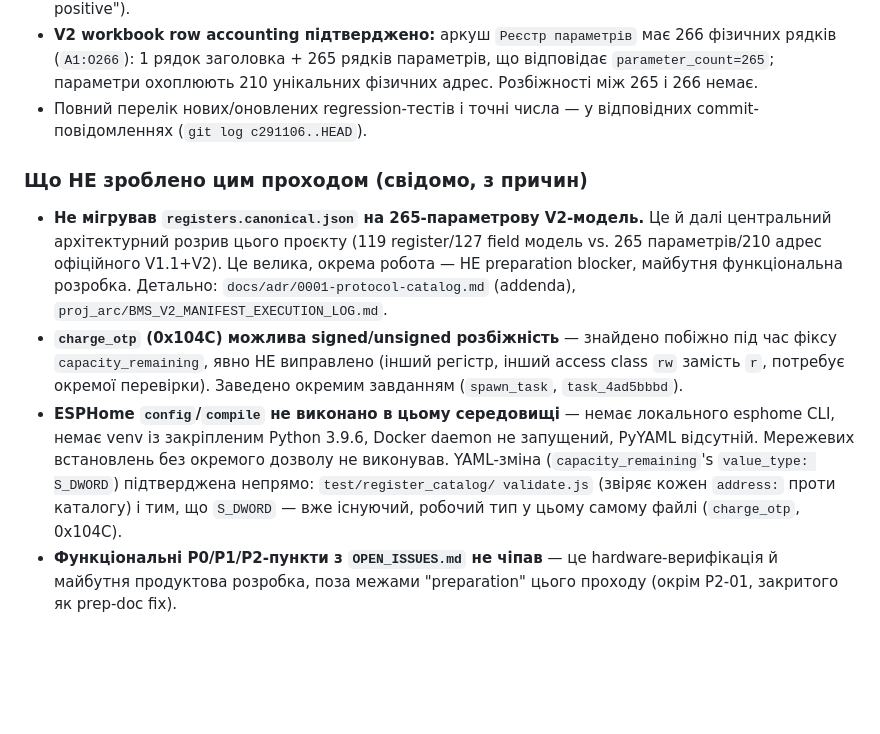
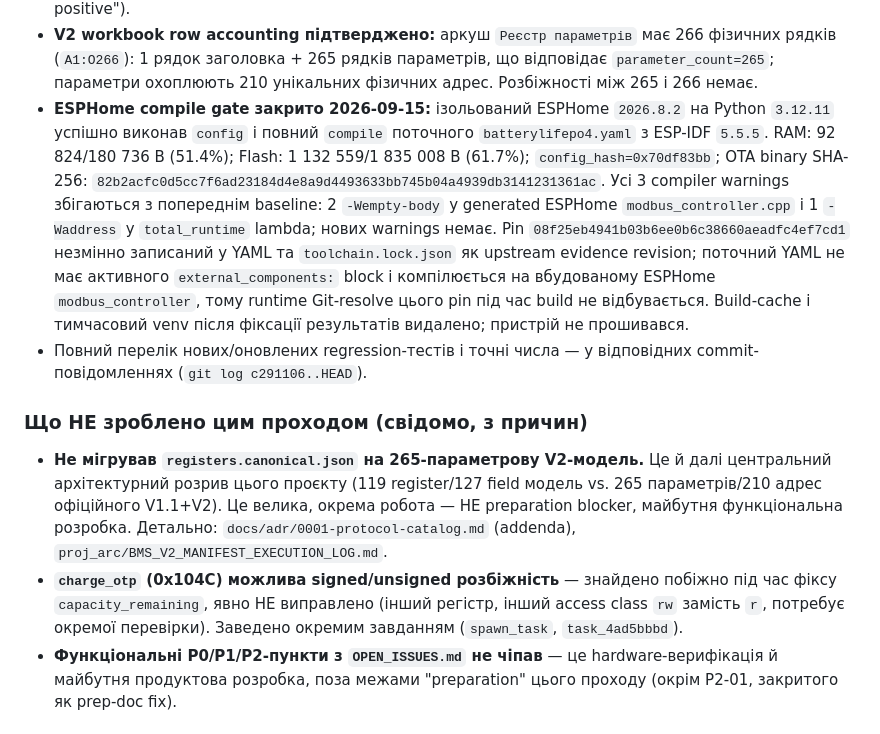
Before and after one commit to MykolaKrokhmal/jk-bms, a Markdown page: HANDOFF.md, the part around the change. Drawn GitHub-style; blank space fills up the shorter version.

Commit message:
docs: record final ESPHome compile validation

```diff
--- a/HANDOFF.md
+++ b/HANDOFF.md
@@ -72,6 +72,21 @@
   має 266 фізичних рядків (`A1:O266`): 1 рядок заголовка + 265 рядків
   параметрів, що відповідає `parameter_count=265`; параметри охоплюють
   210 унікальних фізичних адрес. Розбіжності між 265 і 266 немає.
+- **ESPHome compile gate закрито 2026-09-15:** ізольований ESPHome
+  `2026.8.2` на Python `3.12.11` успішно виконав `config` і повний
+  `compile` поточного `batterylifepo4.yaml` з ESP-IDF `5.5.5`. RAM:
+  92 824/180 736 B (51.4%); Flash: 1 132 559/1 835 008 B (61.7%);
+  `config_hash=0x70df83bb`; OTA binary SHA-256:
+  `82b2acfc0d5cc7f6ad23184d4e8a9d4493633bb745b04a4939db3141231361ac`.
+  Усі 3 compiler warnings збігаються з попереднім baseline: 2
+  `-Wempty-body` у generated ESPHome `modbus_controller.cpp` і 1
+  `-Waddress` у `total_runtime` lambda; нових warnings немає. Pin
+  `08f25eb4941b03b6ee0b6c38660aeadfc4ef7cd1` незмінно записаний у YAML
+  та `toolchain.lock.json` як upstream evidence revision; поточний YAML
+  не має активного `external_components:` block і компілюється на
+  вбудованому ESPHome `modbus_controller`, тому runtime Git-resolve цього
+  pin під час build не відбувається. Build-cache і тимчасовий venv після
+  фіксації результатів видалено; пристрій не прошивався.
 - Повний перелік нових/оновлених regression-тестів і точні числа —
   у відповідних commit-повідомленнях (`git log c291106..HEAD`).
 
@@ -87,14 +102,6 @@
   побіжно під час фіксу `capacity_remaining`, явно НЕ виправлено (інший
   регістр, інший access class `rw` замість `r`, потребує окремої
   перевірки). Заведено окремим завданням (`spawn_task`, `task_4ad5bbbd`).
-- **ESPHome `config`/`compile` не виконано в цьому середовищі** — немає
-  локального esphome CLI, немає venv із закріпленим Python 3.9.6, Docker
-  daemon не запущений, PyYAML відсутній. Мережевих встановлень без
-  окремого дозволу не виконував. YAML-зміна (`capacity_remaining`'s
-  `value_type: S_DWORD`) підтверджена непрямо: `test/register_catalog/
-  validate.js` (звіряє кожен `address:` проти каталогу) і тим, що
-  `S_DWORD` — вже існуючий, робочий тип у цьому самому файлі (`charge_otp`,
-  0x104C).
 - **Функціональні P0/P1/P2-пункти з `OPEN_ISSUES.md` не чіпав** — це
   hardware-верифікація й майбутня продуктова розробка, поза межами
   "preparation" цього проходу (окрім P2-01, закритого як prep-doc fix).
```
